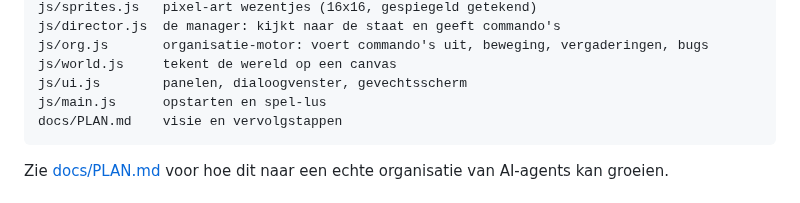
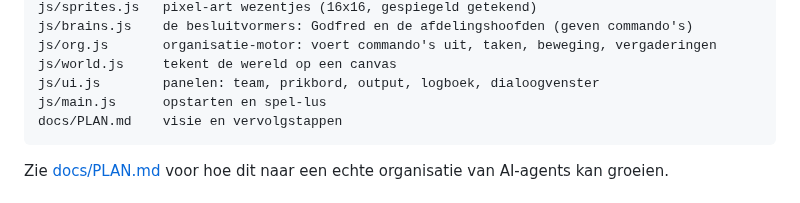
Before and after one commit to sjoerdschutprive-coder/Feedcloudje-2.0, a Markdown page: README.md, the part around one of its changes. Drawn GitHub-style.

````diff
--- a/README.md
+++ b/README.md
@@ -50,8 +58,8 @@ js/map.js       plattegrond: ruimtes, bureaus, vergadertafel, routes zoeken
 js/sprites.js   pixel-art wezentjes (16x16, gespiegeld getekend)
-js/director.js  de manager: kijkt naar de staat en geeft commando's
-js/org.js       organisatie-motor: voert commando's uit, beweging, vergaderingen, bugs
+js/brains.js    de besluitvormers: Godfred en de afdelingshoofden (geven commando's)
+js/org.js       organisatie-motor: voert commando's uit, taken, beweging, vergaderingen
 js/world.js     tekent de wereld op een canvas
-js/ui.js        panelen, dialoogvenster, gevechtsscherm
+js/ui.js        panelen: team, prikbord, output, logboek, dialoogvenster
 js/main.js      opstarten en spel-lus
 docs/PLAN.md    visie en vervolgstappen
 ```
````
Also changed, not shown: other parts of README.md (+26 -18 lines), docs/PLAN.md (+69 -65 lines), docs/screenshot.png, 9 other files.
